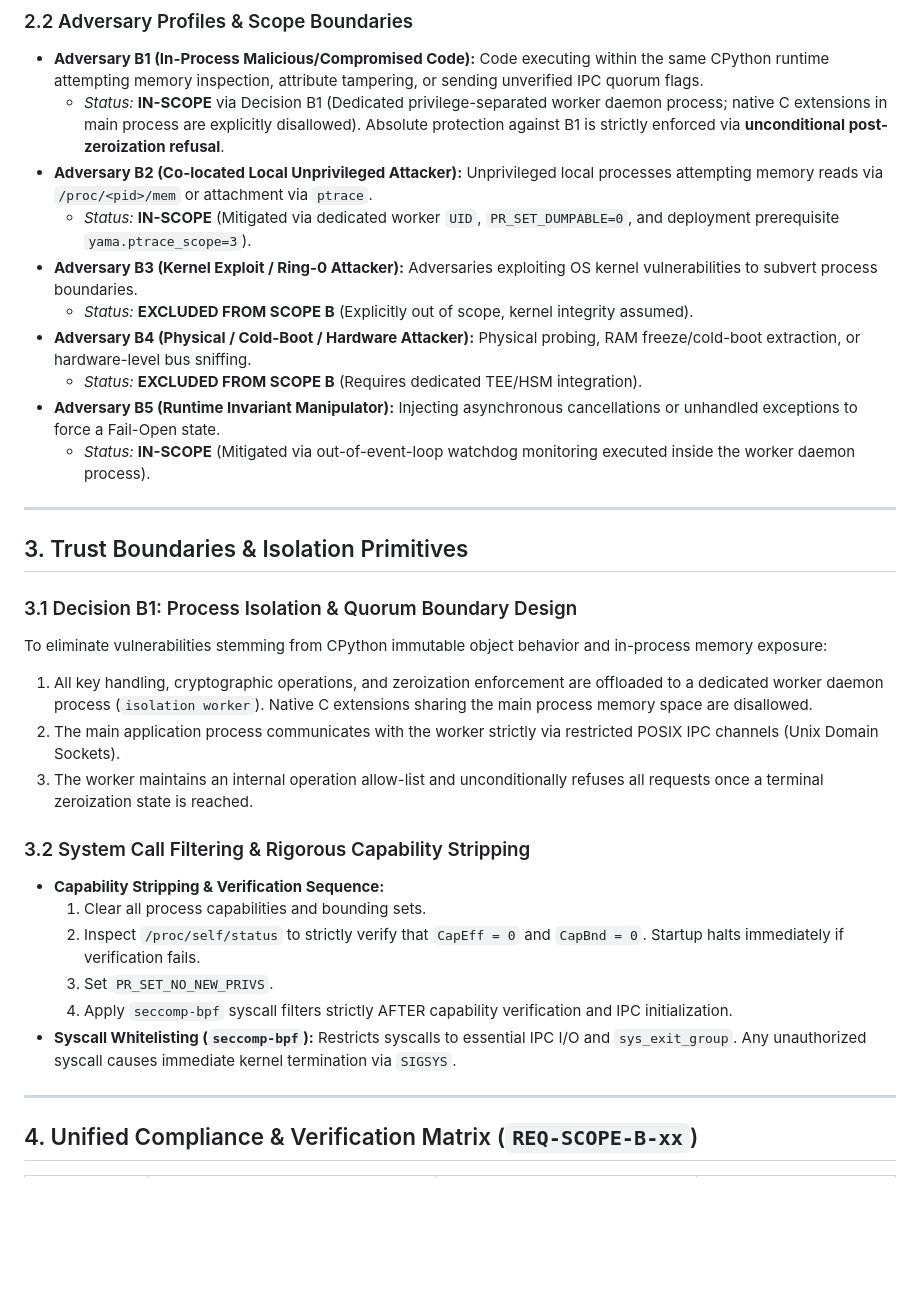
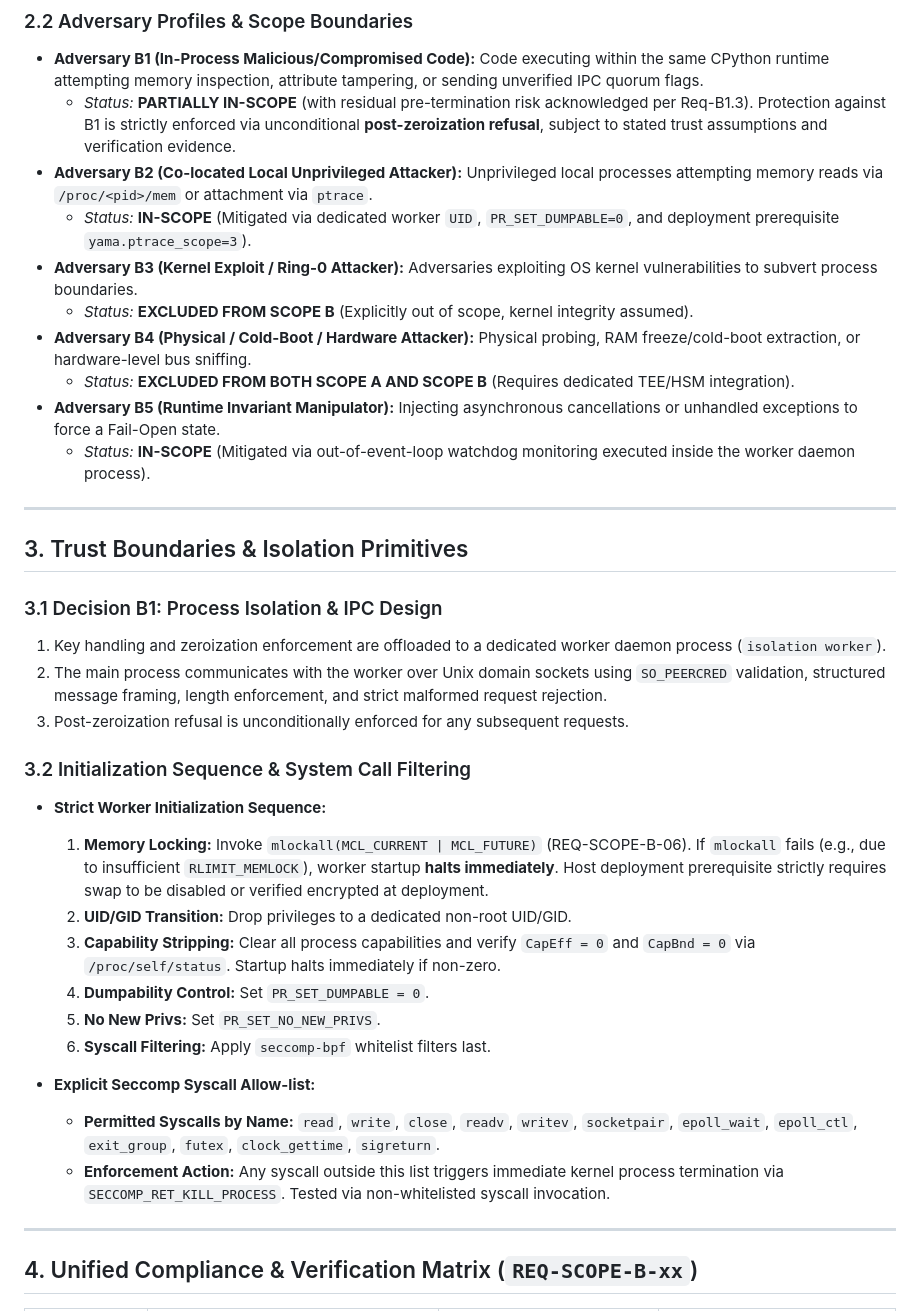
Before and after one commit to Waleed-Mubarak/hailab-fail-closed-engine-, a Markdown page: THREAT_MODEL.md, the part around one of its changes. Rendered like a GitHub page; blank space fills up the shorter version.

```diff
--- a/THREAT_MODEL.md
+++ b/THREAT_MODEL.md
@@ -18,13 +18,13 @@ This threat model defines the security boundaries, attack vectors, and operation
 
 ### 2.2 Adversary Profiles & Scope Boundaries
 * **Adversary B1 (In-Process Malicious/Compromised Code):** Code executing within the same CPython runtime attempting memory inspection, attribute tampering, or sending unverified IPC quorum flags.
-  * *Status:* **IN-SCOPE** via Decision B1 (Dedicated privilege-separated worker daemon process; native C extensions in main process are explicitly disallowed). Absolute protection against B1 is strictly enforced via **unconditional post-zeroization refusal**.
+  * *Status:* **PARTIALLY IN-SCOPE** (with residual pre-termination risk acknowledged per Req-B1.3). Protection against B1 is strictly enforced via unconditional **post-zeroization refusal**, subject to stated trust assumptions and verification evidence.
 * **Adversary B2 (Co-located Local Unprivileged Attacker):** Unprivileged local processes attempting memory reads via `/proc/<pid>/mem` or attachment via `ptrace`.
   * *Status:* **IN-SCOPE** (Mitigated via dedicated worker `UID`, `PR_SET_DUMPABLE=0`, and deployment prerequisite `yama.ptrace_scope=3`).
 * **Adversary B3 (Kernel Exploit / Ring-0 Attacker):** Adversaries exploiting OS kernel vulnerabilities to subvert process boundaries.
   * *Status:* **EXCLUDED FROM SCOPE B** (Explicitly out of scope, kernel integrity assumed).
 * **Adversary B4 (Physical / Cold-Boot / Hardware Attacker):** Physical probing, RAM freeze/cold-boot extraction, or hardware-level bus sniffing.
-  * *Status:* **EXCLUDED FROM SCOPE B** (Requires dedicated TEE/HSM integration).
+  * *Status:* **EXCLUDED FROM BOTH SCOPE A AND SCOPE B** (Requires dedicated TEE/HSM integration).
 * **Adversary B5 (Runtime Invariant Manipulator):** Injecting asynchronous cancellations or unhandled exceptions to force a Fail-Open state.
   * *Status:* **IN-SCOPE** (Mitigated via out-of-event-loop watchdog monitoring executed inside the worker daemon process).
 
@@ -32,19 +32,23 @@ This threat model defines the security boundaries, attack vectors, and operation
 
 ## 3. Trust Boundaries & Isolation Primitives
 
-### 3.1 Decision B1: Process Isolation & Quorum Boundary Design
-To eliminate vulnerabilities stemming from CPython immutable object behavior and in-process memory exposure:
-1. All key handling, cryptographic operations, and zeroization enforcement are offloaded to a dedicated worker daemon process (`isolation worker`). Native C extensions sharing the main process memory space are disallowed.
-2. The main application process communicates with the worker strictly via restricted POSIX IPC channels (Unix Domain Sockets).
-3. The worker maintains an internal operation allow-list and unconditionally refuses all requests once a terminal zeroization state is reached.
+### 3.1 Decision B1: Process Isolation & IPC Design
+1. Key handling and zeroization enforcement are offloaded to a dedicated worker daemon process (`isolation worker`).
+2. The main process communicates with the worker over Unix domain sockets using `SO_PEERCRED` validation, structured message framing, length enforcement, and strict malformed request rejection.
+3. Post-zeroization refusal is unconditionally enforced for any subsequent requests.
 
-### 3.2 System Call Filtering & Rigorous Capability Stripping
-* **Capability Stripping & Verification Sequence:**
-  1. Clear all process capabilities and bounding sets.
-  2. Inspect `/proc/self/status` to strictly verify that `CapEff = 0` and `CapBnd = 0`. Startup halts immediately if verification fails.
-  3. Set `PR_SET_NO_NEW_PRIVS`.
-  4. Apply `seccomp-bpf` syscall filters strictly AFTER capability verification and IPC initialization.
-* **Syscall Whitelisting (`seccomp-bpf`):** Restricts syscalls to essential IPC I/O and `sys_exit_group`. Any unauthorized syscall causes immediate kernel termination via `SIGSYS`.
+### 3.2 Initialization Sequence & System Call Filtering
+* **Strict Worker Initialization Sequence:**
+  1. **Memory Locking:** Invoke `mlockall(MCL_CURRENT | MCL_FUTURE)` (REQ-SCOPE-B-06). If `mlockall` fails (e.g., due to insufficient `RLIMIT_MEMLOCK`), worker startup **halts immediately**. Host deployment prerequisite strictly requires swap to be disabled or verified encrypted at deployment.
+  2. **UID/GID Transition:** Drop privileges to a dedicated non-root UID/GID.
+  3. **Capability Stripping:** Clear all process capabilities and verify `CapEff = 0` and `CapBnd = 0` via `/proc/self/status`. Startup halts immediately if non-zero.
+  4. **Dumpability Control:** Set `PR_SET_DUMPABLE = 0`.
+  5. **No New Privs:** Set `PR_SET_NO_NEW_PRIVS`.
+  6. **Syscall Filtering:** Apply `seccomp-bpf` whitelist filters last.
+
+* **Explicit Seccomp Syscall Allow-list:**
+  * **Permitted Syscalls by Name:** `read`, `write`, `close`, `readv`, `writev`, `socketpair`, `epoll_wait`, `epoll_ctl`, `exit_group`, `futex`, `clock_gettime`, `sigreturn`.
+  * **Enforcement Action:** Any syscall outside this list triggers immediate kernel process termination via `SECCOMP_RET_KILL_PROCESS`. Tested via non-whitelisted syscall invocation.
 
 ---
 
```
Also changed, not shown: other parts of THREAT_MODEL.md (+18 -12 lines).
